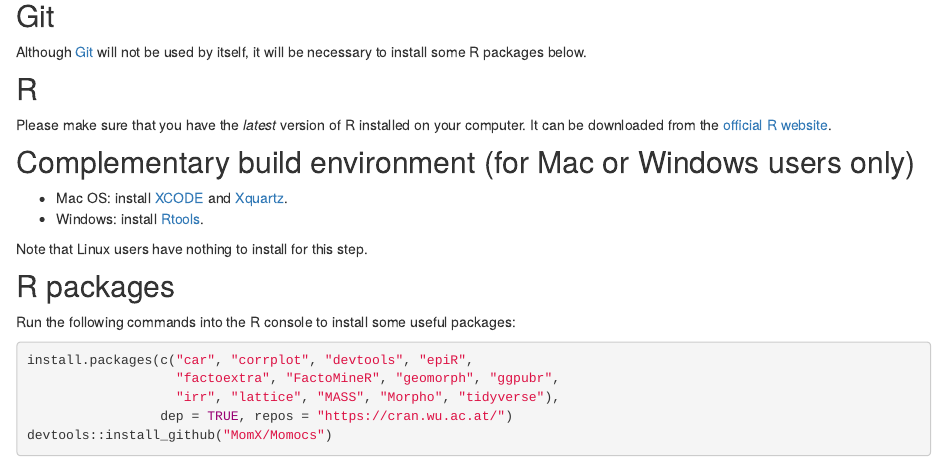
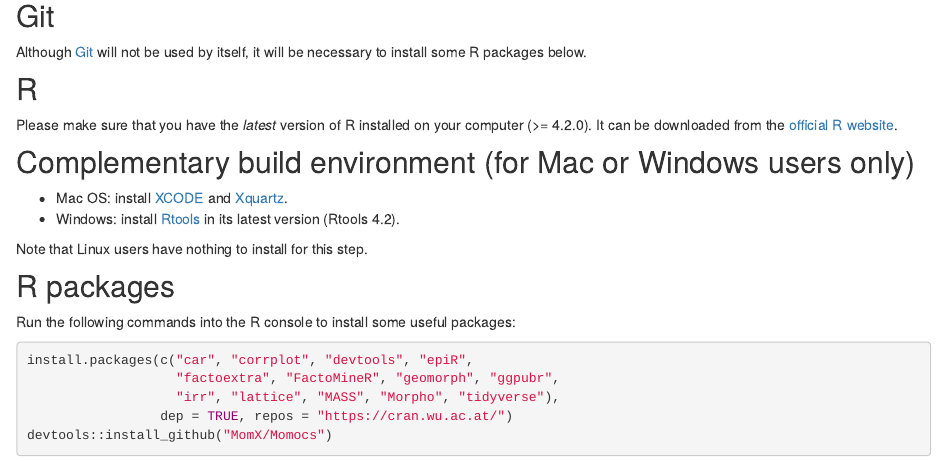
Before and after one commit to GradSchoolMorphoUB/website-gs-imaging-morpho, an R Markdown document (install.Rmd): the page in a window 1100 px wide, from 380 px down. Rendered offline with R 4.5, knitr and Pandoc, with nearby package versions; drawn as R Markdown's standard HTML page in place of the format the file asks for.

Commit message:
Préciser version de R utilisée

```diff
--- a/install.Rmd
+++ b/install.Rmd
@@ -22,11 +22,11 @@
 Although [Git](https://git-scm.com/downloads) will not be used by itself, it will be necessary to install some R packages below.
 
 ## R
-Please make sure that you have the *latest* version of R installed on your computer. It can be downloaded from the [official R website](https://cran.r-project.org/).
+Please make sure that you have the *latest* version of R installed on your computer (>= 4.2.0). It can be downloaded from the [official R website](https://cran.r-project.org/).
 
 ## Complementary build environment (for Mac or Windows users only)
 - Mac OS: install [XCODE](https://developer.apple.com/xcode/) and [Xquartz](https://www.xquartz.org/).
-- Windows: install [Rtools](https://cran.r-project.org/bin/windows/Rtools/rtools42/rtools.html).
+- Windows: install [Rtools](https://cran.r-project.org/bin/windows/Rtools/rtools42/rtools.html) in its latest version (Rtools 4.2).
 
 Note that Linux users have nothing to install for this step.
 
```
Also changed, not shown: 2 other files.
